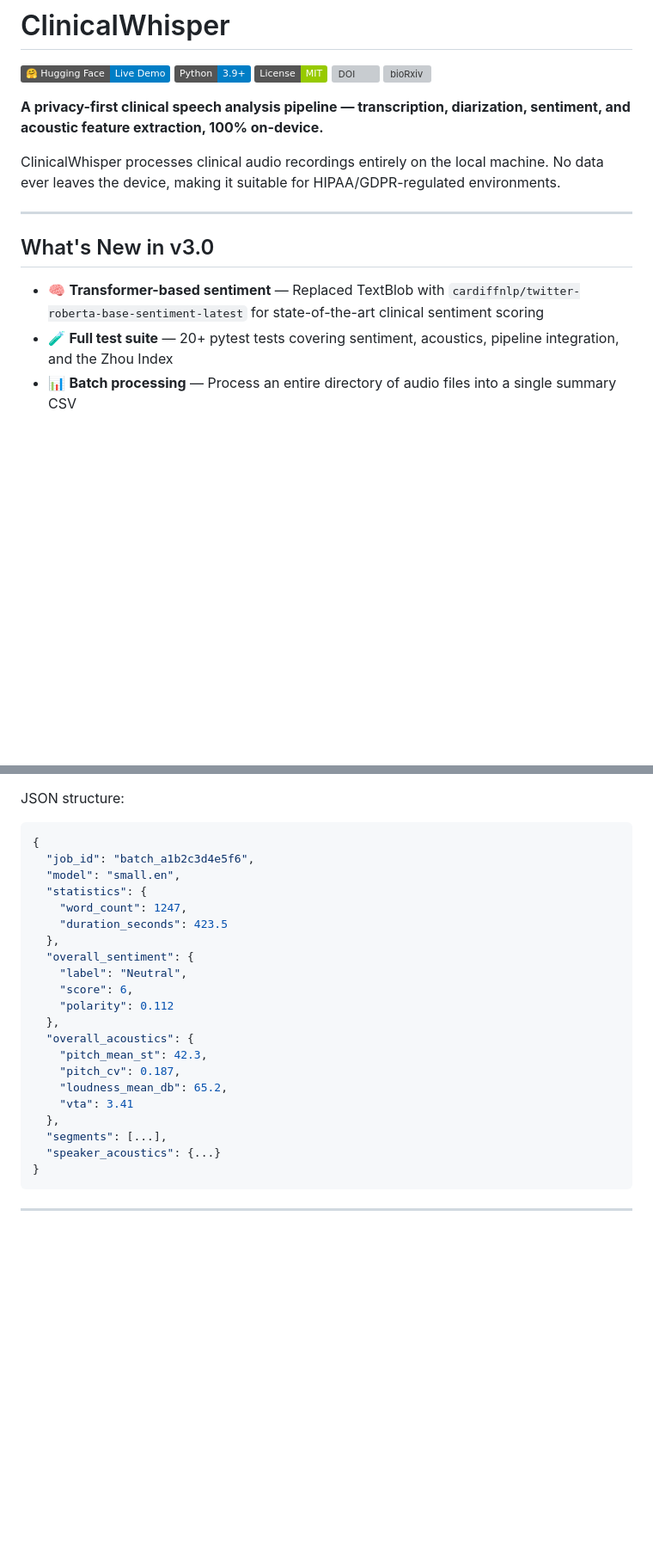
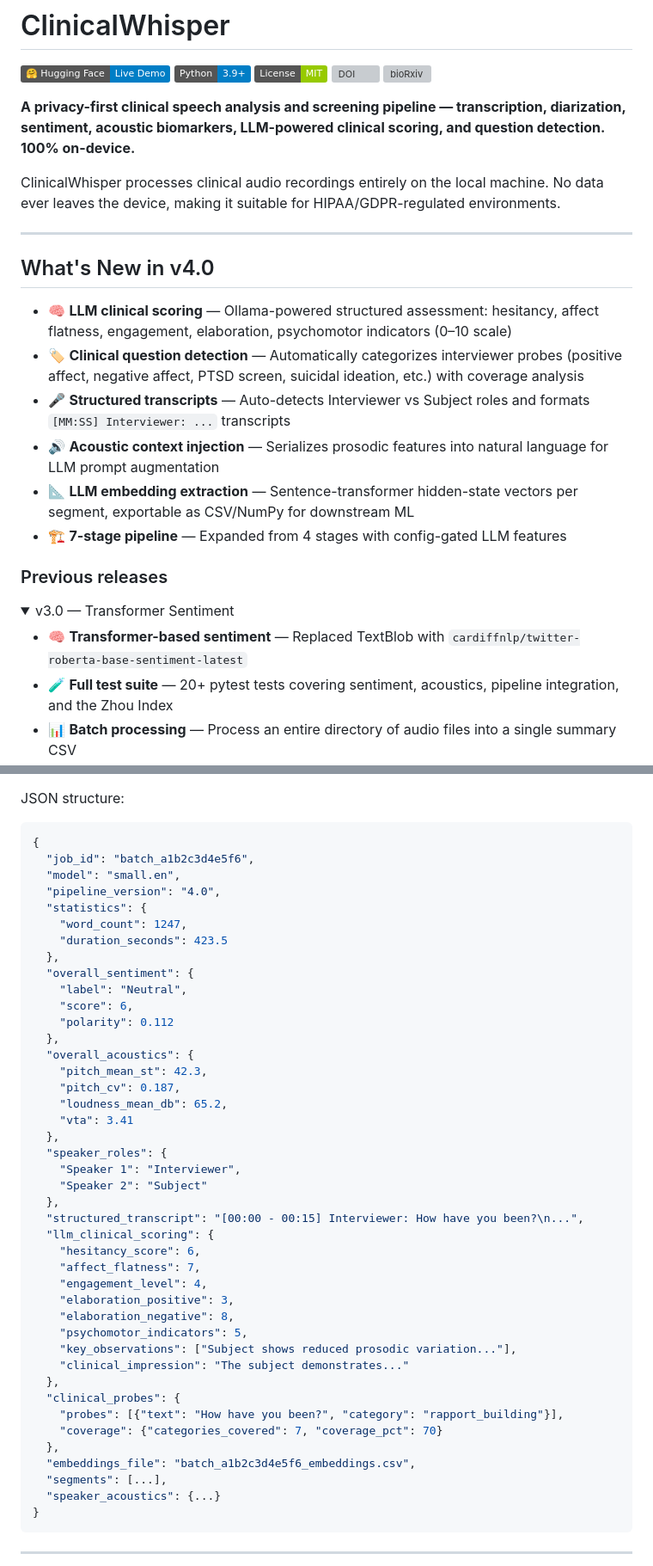
Before and after one commit to czhou732/Clinical-Whisper-Pipeline, a Markdown page: README.md, 2 parts joined by grey strips. Shown at 86% size. GitHub-like rendering; folded sections open; badges without logos; blank space fills up the shorter version; grey boxes are pictures that could not be loaded.

```diff
--- a/README.md
+++ b/README.md
@@ -6,15 +6,27 @@
 [![DOI](https://zenodo.org/badge/DOI/10.5281/zenodo.20559786.svg)](https://doi.org/10.5281/zenodo.20559786)
 [![bioRxiv](https://img.shields.io/badge/bioRxiv-10.64898%2F2026.06.08.728970-b31b1b)](https://doi.org/10.64898/2026.06.08.728970)
 
-**A privacy-first clinical speech analysis pipeline — transcription, diarization, sentiment, and acoustic feature extraction, 100% on-device.**
+**A privacy-first clinical speech analysis and screening pipeline — transcription, diarization, sentiment, acoustic biomarkers, LLM-powered clinical scoring, and question detection. 100% on-device.**
 
 ClinicalWhisper processes clinical audio recordings entirely on the local machine. No data ever leaves the device, making it suitable for HIPAA/GDPR-regulated environments.
 
 ---
 
-## What's New in v3.0
+## What's New in v4.0
 
-- 🧠 **Transformer-based sentiment** — Replaced TextBlob with `cardiffnlp/twitter-roberta-base-sentiment-latest` for state-of-the-art clinical sentiment scoring
+- 🧠 **LLM clinical scoring** — Ollama-powered structured assessment: hesitancy, affect flatness, engagement, elaboration, psychomotor indicators (0–10 scale)
+- 🏷️ **Clinical question detection** — Automatically categorizes interviewer probes (positive affect, negative affect, PTSD screen, suicidal ideation, etc.) with coverage analysis
+- 🎤 **Structured transcripts** — Auto-detects Interviewer vs Subject roles and formats `[MM:SS] Interviewer: ...` transcripts
+- 🔊 **Acoustic context injection** — Serializes prosodic features into natural language for LLM prompt augmentation
+- 📐 **LLM embedding extraction** — Sentence-transformer hidden-state vectors per segment, exportable as CSV/NumPy for downstream ML
+- 🏗️ **7-stage pipeline** — Expanded from 4 stages with config-gated LLM features
+
+### Previous releases
+
+<details>
+<summary>v3.0 — Transformer Sentiment</summary>
+
+- 🧠 **Transformer-based sentiment** — Replaced TextBlob with `cardiffnlp/twitter-roberta-base-sentiment-latest`
 - 🧪 **Full test suite** — 20+ pytest tests covering sentiment, acoustics, pipeline integration, and the Zhou Index
 - 📊 **Batch processing** — Process an entire directory of audio files into a single summary CSV
 - 📈 **Longitudinal tracking** — Track patient metrics across sessions with automatic trend detection
@@ -281,6 +307,7 @@ JSON structure:
 {
   "job_id": "batch_a1b2c3d4e5f6",
   "model": "small.en",
+  "pipeline_version": "4.0",
   "statistics": {
     "word_count": 1247,
     "duration_seconds": 423.5
@@ -296,6 +323,26 @@ JSON structure:
     "loudness_mean_db": 65.2,
     "vta": 3.41
   },
+  "speaker_roles": {
+    "Speaker 1": "Interviewer",
+    "Speaker 2": "Subject"
+  },
+  "structured_transcript": "[00:00 - 00:15] Interviewer: How have you been?\n...",
+  "llm_clinical_scoring": {
+    "hesitancy_score": 6,
+    "affect_flatness": 7,
+    "engagement_level": 4,
+    "elaboration_positive": 3,
+    "elaboration_negative": 8,
+    "psychomotor_indicators": 5,
+    "key_observations": ["Subject shows reduced prosodic variation..."],
+    "clinical_impression": "The subject demonstrates..."
+  },
+  "clinical_probes": {
+    "probes": [{"text": "How have you been?", "category": "rapport_building"}],
+    "coverage": {"categories_covered": 7, "coverage_pct": 70}
+  },
+  "embeddings_file": "batch_a1b2c3d4e5f6_embeddings.csv",
   "segments": [...],
   "speaker_acoustics": {...}
 }
```
Also changed, not shown: other parts of README.md (+44 -30 lines).
